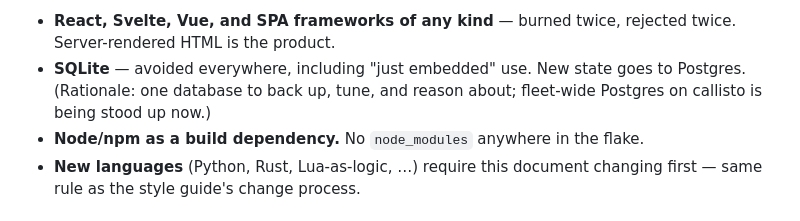
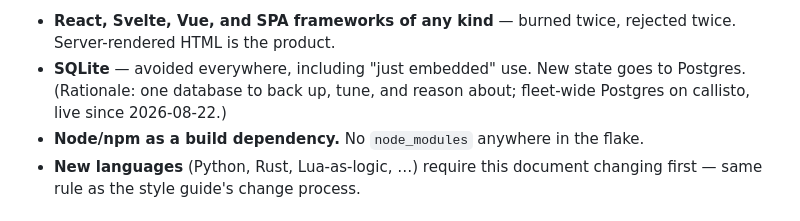
Before and after one commit to belikh/jupiter-os, a Markdown page: docs/stack-guide.md, the part around the change. Drawn GitHub-style.

```diff
--- a/docs/stack-guide.md
+++ b/docs/stack-guide.md
@@ -54,7 +54,7 @@ Banned outright:
   twice. Server-rendered HTML is the product.
 - **SQLite** — avoided everywhere, including "just embedded" use. New state goes to
   Postgres. (Rationale: one database to back up, tune, and reason about; fleet-wide
-  Postgres on callisto is being stood up now.)
+  Postgres on callisto, live since 2026-08-22.)
 - **Node/npm as a build dependency.** No `node_modules` anywhere in the flake.
 - **New languages** (Python, Rust, Lua-as-logic, …) require this document changing
   first — same rule as the style guide's change process.
```
Also changed, not shown: CLAUDE.md (+3 -2 lines).
